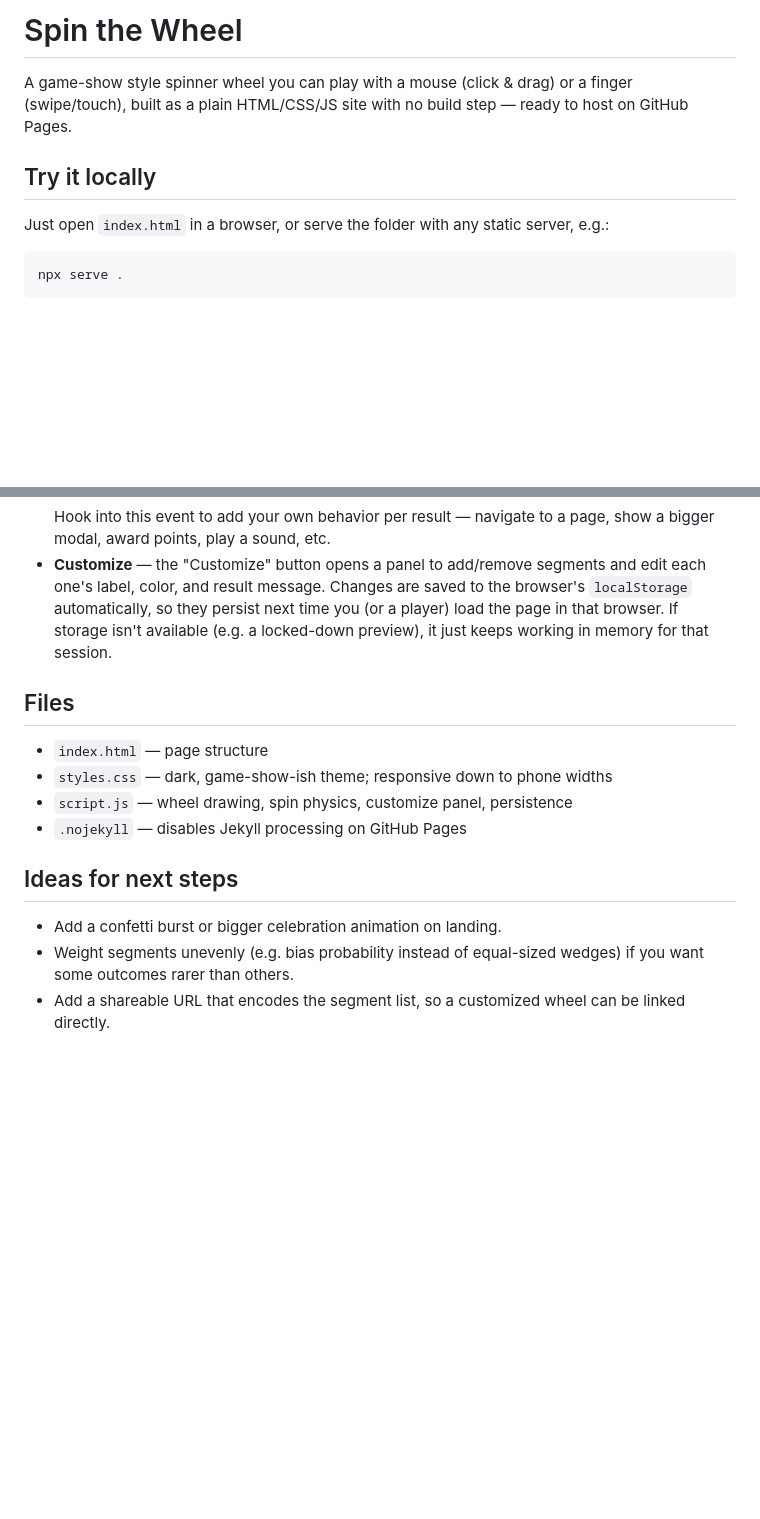
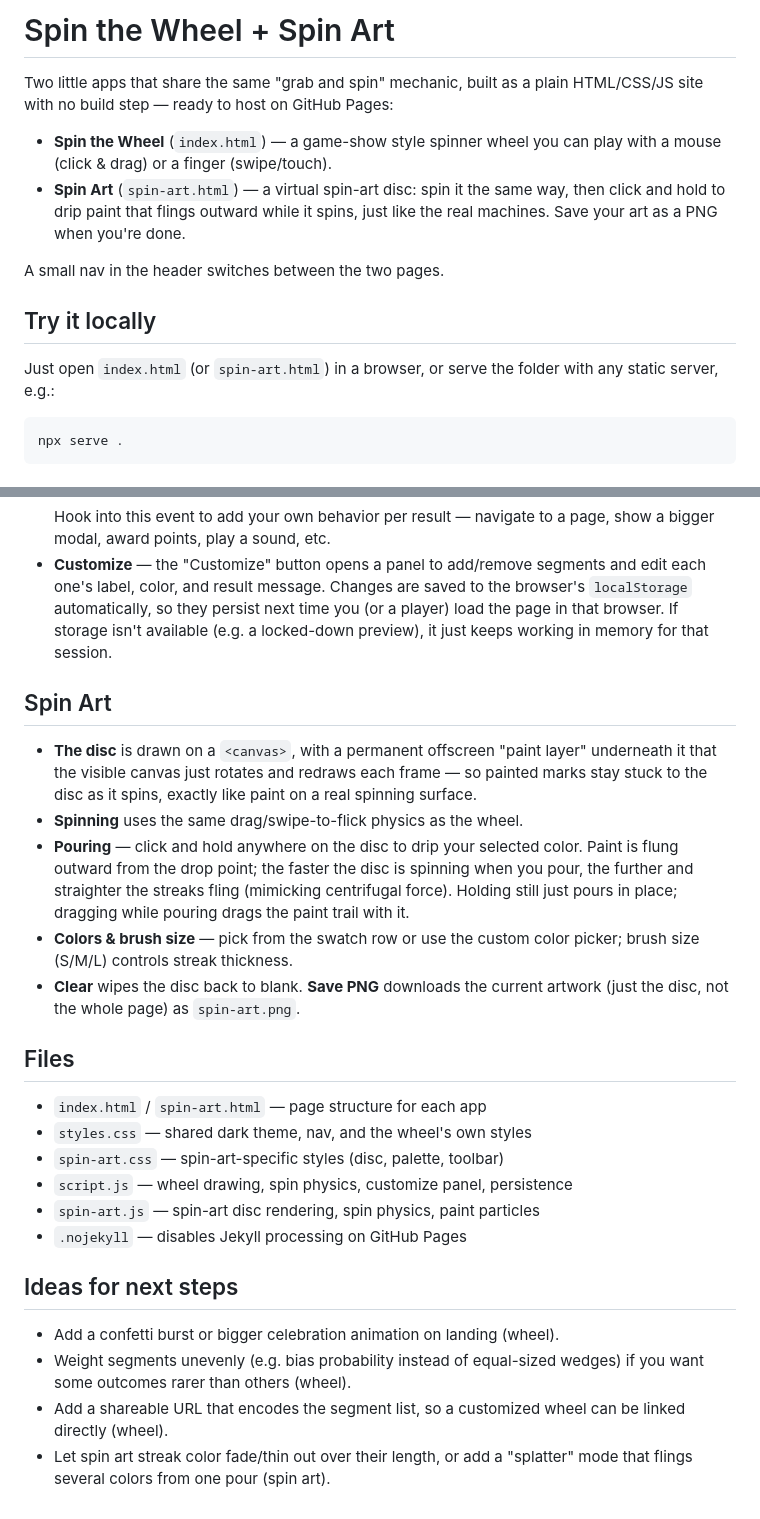
Before and after one commit to chromacole/spinner, a Markdown page: README.md, 2 parts joined by grey strips. Rendered like a GitHub page; blank space fills up the shorter version.

````diff
--- a/README.md
+++ b/README.md
@@ -1,13 +1,20 @@
-# Spin the Wheel
+# Spin the Wheel + Spin Art
 
-A game-show style spinner wheel you can play with a mouse (click &amp; drag) or a
-finger (swipe/touch), built as a plain HTML/CSS/JS site with no build step —
-ready to host on GitHub Pages.
+Two little apps that share the same "grab and spin" mechanic, built as a
+plain HTML/CSS/JS site with no build step — ready to host on GitHub Pages:
+
+- **Spin the Wheel** (`index.html`) — a game-show style spinner wheel you can
+  play with a mouse (click &amp; drag) or a finger (swipe/touch).
+- **Spin Art** (`spin-art.html`) — a virtual spin-art disc: spin it the same
+  way, then click and hold to drip paint that flings outward while it spins,
+  just like the real machines. Save your art as a PNG when you're done.
+
+A small nav in the header switches between the two pages.
 
 ## Try it locally
 
-Just open `index.html` in a browser, or serve the folder with any static
-server, e.g.:
+Just open `index.html` (or `spin-art.html`) in a browser, or serve the
+folder with any static server, e.g.:
 
 ```
 npx serve .
@@ -62,17 +69,38 @@ are no underscore-prefixed files, but it's a safe default for static sites).
   available (e.g. a locked-down preview), it just keeps working in memory
   for that session.
 
+## Spin Art
+
+- **The disc** is drawn on a `<canvas>`, with a permanent offscreen "paint
+  layer" underneath it that the visible canvas just rotates and redraws each
+  frame — so painted marks stay stuck to the disc as it spins, exactly like
+  paint on a real spinning surface.
+- **Spinning** uses the same drag/swipe-to-flick physics as the wheel.
+- **Pouring** — click and hold anywhere on the disc to drip your selected
+  color. Paint is flung outward from the drop point; the faster the disc is
+  spinning when you pour, the further and straighter the streaks fling
+  (mimicking centrifugal force). Holding still just pours in place; dragging
+  while pouring drags the paint trail with it.
+- **Colors & brush size** — pick from the swatch row or use the custom color
+  picker; brush size (S/M/L) controls streak thickness.
+- **Clear** wipes the disc back to blank. **Save PNG** downloads the current
+  artwork (just the disc, not the whole page) as `spin-art.png`.
+
 ## Files
 
-- `index.html` — page structure
-- `styles.css` — dark, game-show-ish theme; responsive down to phone widths
+- `index.html` / `spin-art.html` — page structure for each app
+- `styles.css` — shared dark theme, nav, and the wheel's own styles
+- `spin-art.css` — spin-art-specific styles (disc, palette, toolbar)
 - `script.js` — wheel drawing, spin physics, customize panel, persistence
+- `spin-art.js` — spin-art disc rendering, spin physics, paint particles
 - `.nojekyll` — disables Jekyll processing on GitHub Pages
 
 ## Ideas for next steps
 
-- Add a confetti burst or bigger celebration animation on landing.
+- Add a confetti burst or bigger celebration animation on landing (wheel).
 - Weight segments unevenly (e.g. bias probability instead of equal-sized
-  wedges) if you want some outcomes rarer than others.
+  wedges) if you want some outcomes rarer than others (wheel).
 - Add a shareable URL that encodes the segment list, so a customized wheel
-  can be linked directly.
+  can be linked directly (wheel).
+- Let spin art streak color fade/thin out over their length, or add a
+  "splatter" mode that flings several colors from one pour (spin art).
````
